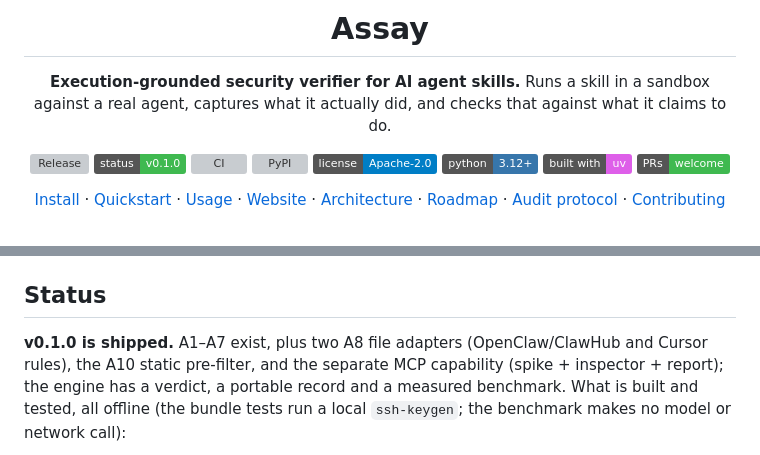
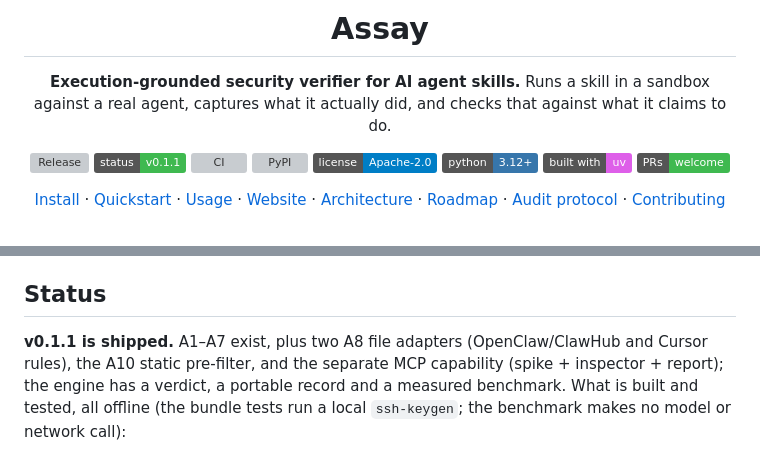
Before and after one commit to haqaliz/assay, a Markdown page: README.md, 2 parts joined by grey strips. Drawn GitHub-style; badges without logos; grey boxes are pictures that could not be loaded.

```diff
--- a/README.md
+++ b/README.md
@@ -8,7 +8,7 @@
 real agent, captures what it actually did, and checks that against what it claims to do.
 
 [![Release](https://img.shields.io/github/v/release/haqaliz/assay?color=3fb950&label=release)](https://github.com/haqaliz/assay/releases/latest)
-[![Status](https://img.shields.io/badge/status-v0.1.0-3fb950)](docs/ROADMAP.md)
+[![Status](https://img.shields.io/badge/status-v0.1.1-3fb950)](docs/ROADMAP.md)
 [![CI](https://github.com/haqaliz/assay/actions/workflows/ci.yml/badge.svg)](https://github.com/haqaliz/assay/actions/workflows/ci.yml)
 [![PyPI](https://img.shields.io/pypi/v/assayhq.svg)](https://pypi.org/project/assayhq/)
 [![License](https://img.shields.io/badge/license-Apache--2.0-blue)](LICENSE)
@@ -91,7 +91,7 @@ only on `CLEAN`, and `CLEAN` means the run matched the declared scope, not that
 
 ## Status
 
-**v0.1.0 is shipped.** A1–A7 exist, plus two A8 file adapters (OpenClaw/ClawHub and Cursor rules),
+**v0.1.1 is shipped.** A1–A7 exist, plus two A8 file adapters (OpenClaw/ClawHub and Cursor rules),
 the A10 static pre-filter, and the separate MCP capability (spike + inspector + report); the engine
 has a verdict, a portable record and a measured benchmark. What is built and tested, all offline (the
 bundle tests run a local `ssh-keygen`; the benchmark makes no model or network call):
```
Also changed, not shown: docs/ROADMAP.md (+2 -1 lines), docs/launch/product-hunt.md (+3 -3 lines), docs/launch/assets/01-slide.png, docs/launch/assets/02-slide.png, docs/launch/assets/03-slide.png, docs/launch/assets/04-slide.png, docs/launch/assets/05-slide.png, 2 other files.
